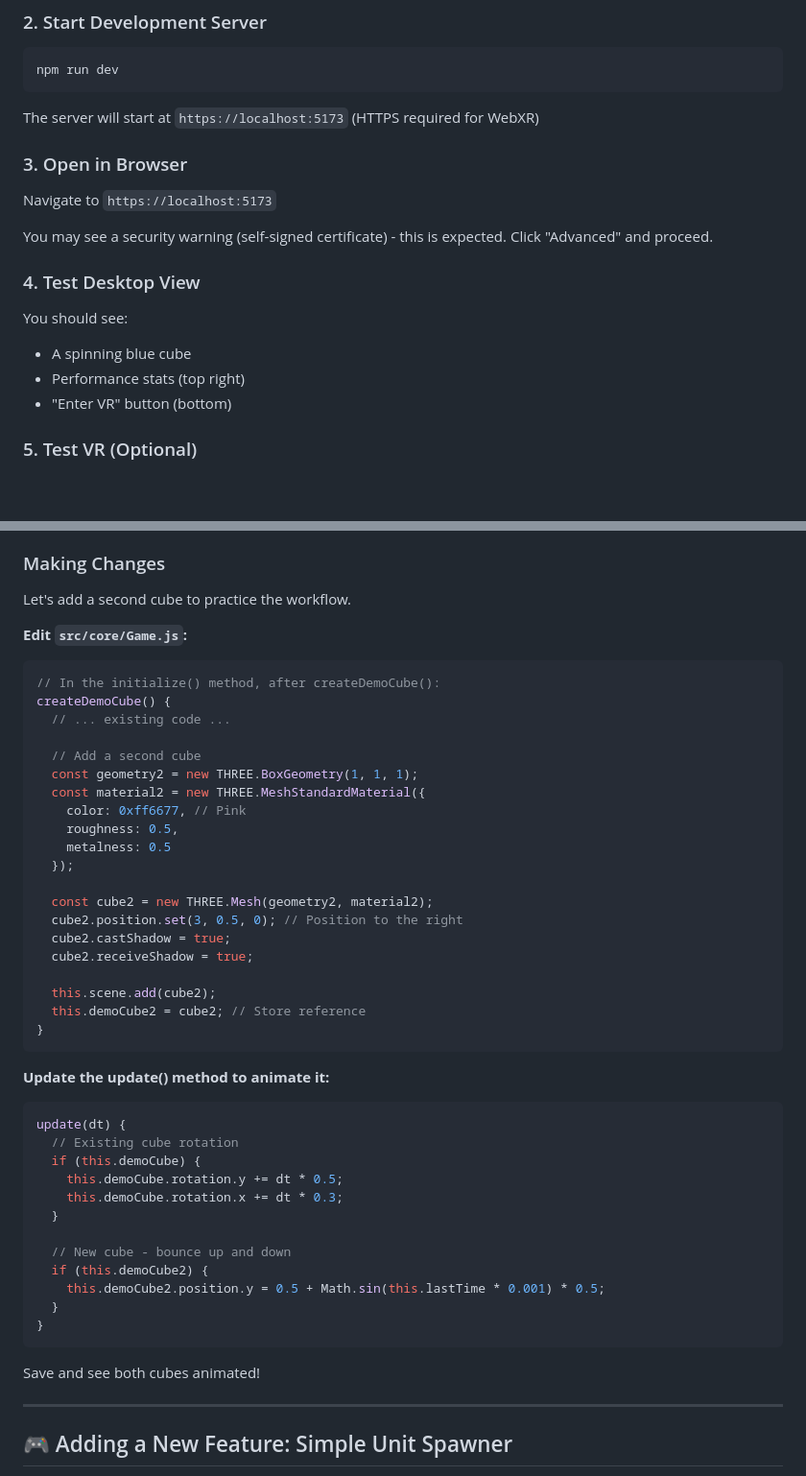
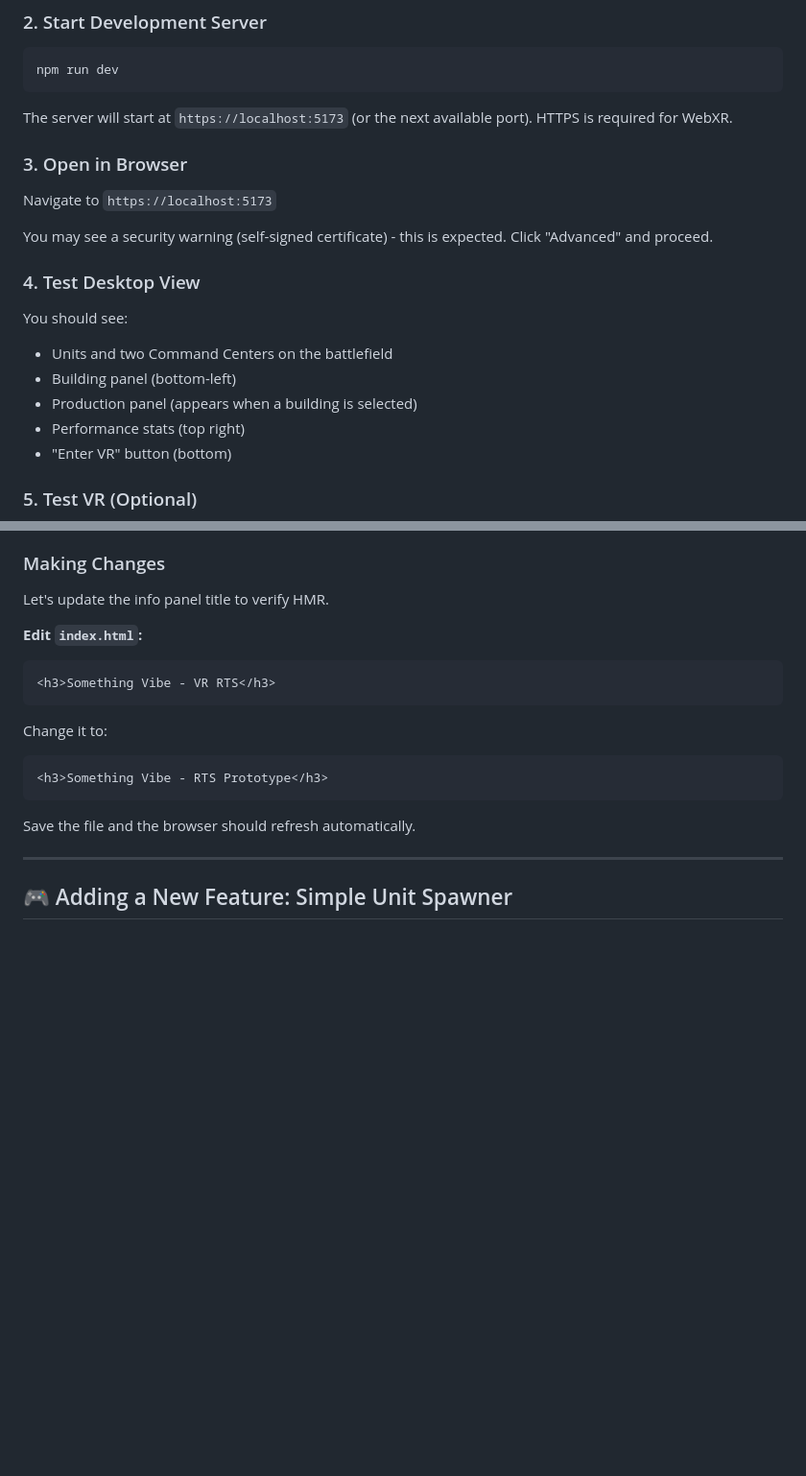
Before and after one commit to atj1979/vibe-rts-plugin, a Markdown page: docs/GETTING_STARTED.md, 2 parts joined by grey strips. Shown at 96% size. Rendered like a GitHub page; blank space fills up the shorter version.

````diff
--- a/docs/GETTING_STARTED.md
+++ b/docs/GETTING_STARTED.md
@@ -19,7 +19,7 @@ npm install
 npm run dev
 ```
 
-The server will start at `https://localhost:5173` (HTTPS required for WebXR)
+The server will start at `https://localhost:5173` (or the next available port). HTTPS is required for WebXR.
 
 ### 3. Open in Browser
 
@@ -30,7 +30,9 @@ You may see a security warning (self-signed certificate) - this is expected. Cli
 ### 4. Test Desktop View
 
 You should see:
-- A spinning blue cube
+- Units and two Command Centers on the battlefield
+- Building panel (bottom-left)
+- Production panel (appears when a building is selected)
 - Performance stats (top right)
 - "Enter VR" button (bottom)
 
@@ -59,51 +61,21 @@ Vite has hot module replacement (HMR). Changes to files automatically refresh th
 
 ### Making Changes
 
-Let's add a second cube to practice the workflow.
+Let's update the info panel title to verify HMR.
 
-**Edit `src/core/Game.js`:**
+**Edit `index.html`:**
 
-```javascript
-// In the initialize() method, after createDemoCube():
-createDemoCube() {
-  // ... existing code ...
-
-  // Add a second cube
-  const geometry2 = new THREE.BoxGeometry(1, 1, 1);
-  const material2 = new THREE.MeshStandardMaterial({
-    color: 0xff6677, // Pink
-    roughness: 0.5,
-    metalness: 0.5
-  });
-
-  const cube2 = new THREE.Mesh(geometry2, material2);
-  cube2.position.set(3, 0.5, 0); // Position to the right
-  cube2.castShadow = true;
-  cube2.receiveShadow = true;
-
-  this.scene.add(cube2);
-  this.demoCube2 = cube2; // Store reference
-}
+```html
+<h3>Something Vibe - VR RTS</h3>
 ```
 
-**Update the update() method to animate it:**
+Change it to:
 
-```javascript
-update(dt) {
-  // Existing cube rotation
-  if (this.demoCube) {
-    this.demoCube.rotation.y += dt * 0.5;
-    this.demoCube.rotation.x += dt * 0.3;
-  }
-
-  // New cube - bounce up and down
-  if (this.demoCube2) {
-    this.demoCube2.position.y = 0.5 + Math.sin(this.lastTime * 0.001) * 0.5;
-  }
-}
+```html
+<h3>Something Vibe - RTS Prototype</h3>
 ```
 
-Save and see both cubes animated!
+Save the file and the browser should refresh automatically.
 
 ---
 
````
Also changed, not shown: README.md (+21 -13 lines), docs/WALKTHROUGH.md (+25 -0 lines).
